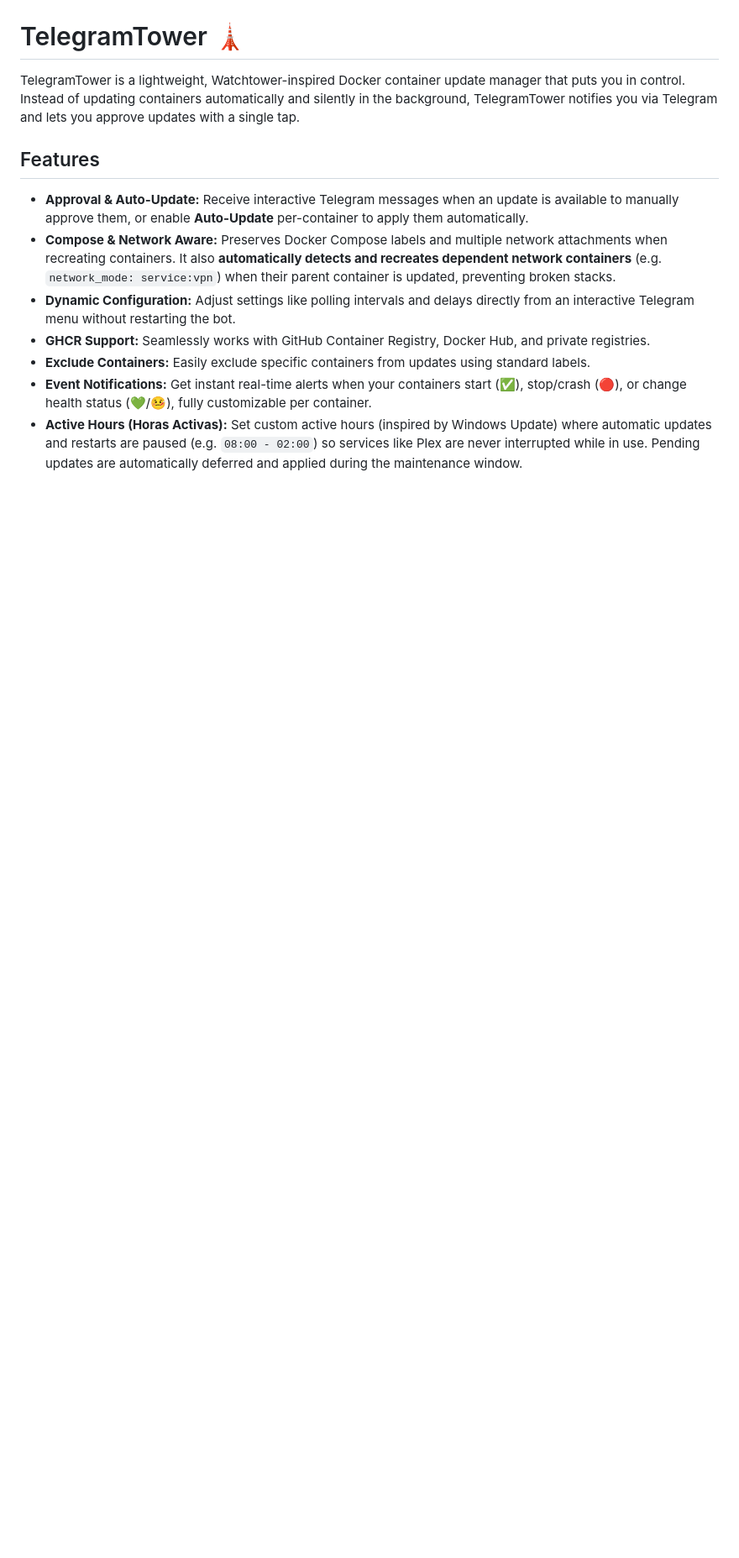
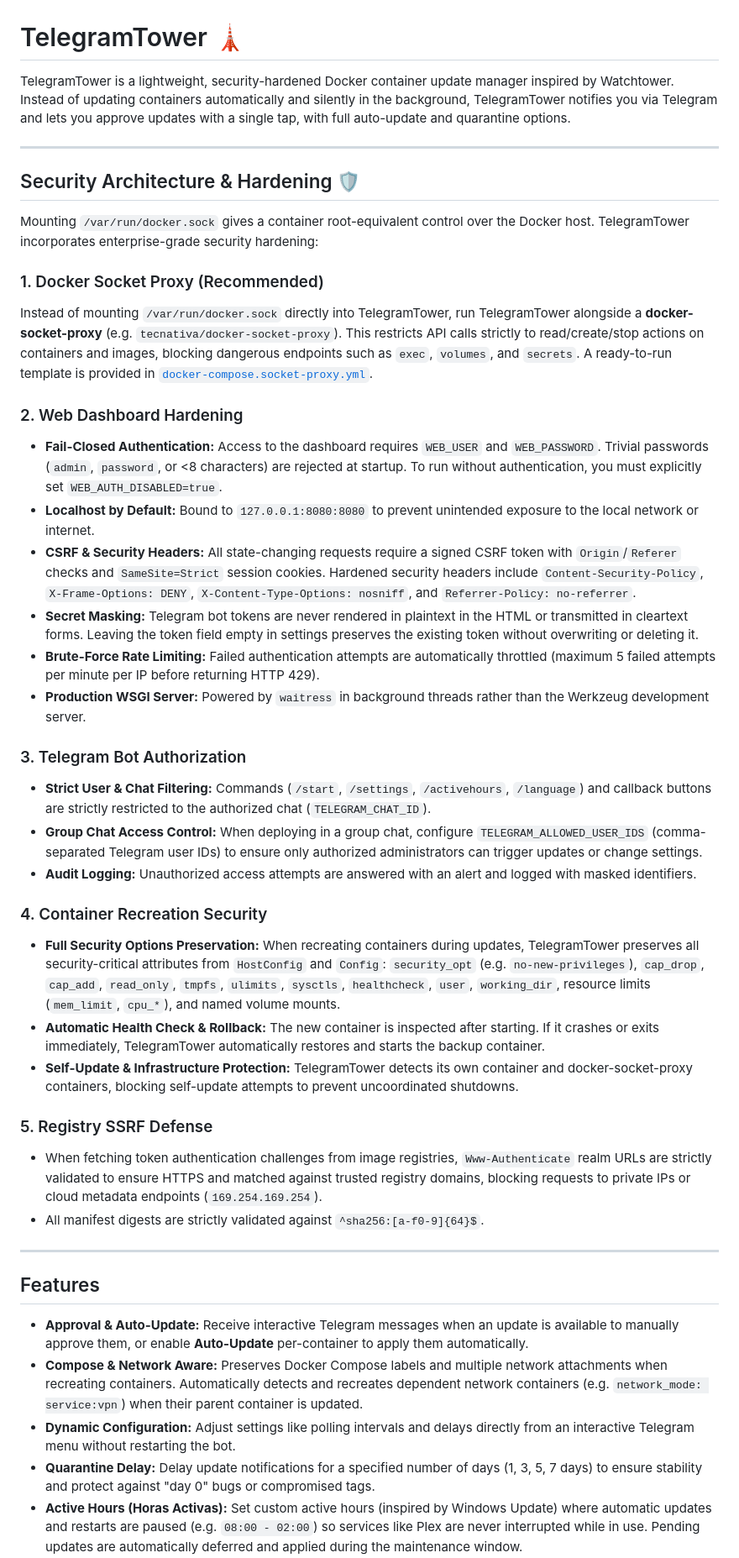
Before and after one commit to uniextra/TelegramTower, a Markdown page: README.md, the part around one of its changes. Shown at 84% size. GitHub-like rendering; blank space fills up the shorter version.

```diff
--- a/README.md
+++ b/README.md
@@ -4,14 +4,46 @@
 
 # TelegramTower 🗼
 
-TelegramTower is a lightweight, Watchtower-inspired Docker container update manager that puts you in control. Instead of updating containers automatically and silently in the background, TelegramTower notifies you via Telegram and lets you approve updates with a single tap.
+TelegramTower is a lightweight, security-hardened Docker container update manager inspired by Watchtower. Instead of updating containers automatically and silently in the background, TelegramTower notifies you via Telegram and lets you approve updates with a single tap, with full auto-update and quarantine options.
+
+---
+
+## Security Architecture & Hardening 🛡️
+
+Mounting `/var/run/docker.sock` gives a container root-equivalent control over the Docker host. TelegramTower incorporates enterprise-grade security hardening:
+
+### 1. Docker Socket Proxy (Recommended)
+Instead of mounting `/var/run/docker.sock` directly into TelegramTower, run TelegramTower alongside a **docker-socket-proxy** (e.g. `tecnativa/docker-socket-proxy`). This restricts API calls strictly to read/create/stop actions on containers and images, blocking dangerous endpoints such as `exec`, `volumes`, and `secrets`.
+A ready-to-run template is provided in [`docker-compose.socket-proxy.yml`](docker-compose.socket-proxy.yml).
+
+### 2. Web Dashboard Hardening
+- **Fail-Closed Authentication:** Access to the dashboard requires `WEB_USER` and `WEB_PASSWORD`. Trivial passwords (`admin`, `password`, or <8 characters) are rejected at startup. To run without authentication, you must explicitly set `WEB_AUTH_DISABLED=true`.
+- **Localhost by Default:** Bound to `127.0.0.1:8080:8080` to prevent unintended exposure to the local network or internet.
+- **CSRF & Security Headers:** All state-changing requests require a signed CSRF token with `Origin`/`Referer` checks and `SameSite=Strict` session cookies. Hardened security headers include `Content-Security-Policy`, `X-Frame-Options: DENY`, `X-Content-Type-Options: nosniff`, and `Referrer-Policy: no-referrer`.
+- **Secret Masking:** Telegram bot tokens are never rendered in plaintext in the HTML or transmitted in cleartext forms. Leaving the token field empty in settings preserves the existing token without overwriting or deleting it.
+- **Brute-Force Rate Limiting:** Failed authentication attempts are automatically throttled (maximum 5 failed attempts per minute per IP before returning HTTP 429).
+- **Production WSGI Server:** Powered by `waitress` in background threads rather than the Werkzeug development server.
+
+### 3. Telegram Bot Authorization
+- **Strict User & Chat Filtering:** Commands (`/start`, `/settings`, `/activehours`, `/language`) and callback buttons are strictly restricted to the authorized chat (`TELEGRAM_CHAT_ID`).
+- **Group Chat Access Control:** When deploying in a group chat, configure `TELEGRAM_ALLOWED_USER_IDS` (comma-separated Telegram user IDs) to ensure only authorized administrators can trigger updates or change settings.
+- **Audit Logging:** Unauthorized access attempts are answered with an alert and logged with masked identifiers.
+
+### 4. Container Recreation Security
+- **Full Security Options Preservation:** When recreating containers during updates, TelegramTower preserves all security-critical attributes from `HostConfig` and `Config`: `security_opt` (e.g. `no-new-privileges`), `cap_drop`, `cap_add`, `read_only`, `tmpfs`, `ulimits`, `sysctls`, `healthcheck`, `user`, `working_dir`, resource limits (`mem_limit`, `cpu_*`), and named volume mounts.
+- **Automatic Health Check & Rollback:** The new container is inspected after starting. If it crashes or exits immediately, TelegramTower automatically restores and starts the backup container.
+- **Self-Update & Infrastructure Protection:** TelegramTower detects its own container and docker-socket-proxy containers, blocking self-update attempts to prevent uncoordinated shutdowns.
+
+### 5. Registry SSRF Defense
+- When fetching token authentication challenges from image registries, `Www-Authenticate` realm URLs are strictly validated to ensure HTTPS and matched against trusted registry domains, blocking requests to private IPs or cloud metadata endpoints (`169.254.169.254`).
+- All manifest digests are strictly validated against `^sha256:[a-f0-9]{64}$`.
+
+---
 
 ## Features
 
 * **Approval & Auto-Update:** Receive interactive Telegram messages when an update is available to manually approve them, or enable **Auto-Update** per-container to apply them automatically.
-* **Compose & Network Aware:** Preserves Docker Compose labels and multiple network attachments when recreating containers. It also **automatically detects and recreates dependent network containers** (e.g. `network_mode: service:vpn`) when their parent container is updated, preventing broken stacks.
+* **Compose & Network Aware:** Preserves Docker Compose labels and multiple network attachments when recreating containers. Automatically detects and recreates dependent network containers (e.g. `network_mode: service:vpn`) when their parent container is updated.
 * **Dynamic Configuration:** Adjust settings like polling intervals and delays directly from an interactive Telegram menu without restarting the bot.
-* **GHCR Support:** Seamlessly works with GitHub Container Registry, Docker Hub, and private registries.
-* **Exclude Containers:** Easily exclude specific containers from updates using standard labels.
-* **Event Notifications:** Get instant real-time alerts when your containers start (✅), stop/crash (🔴), or change health status (💚/🤒), fully customizable per container.
+* **Quarantine Delay:** Delay update notifications for a specified number of days (1, 3, 5, 7 days) to ensure stability and protect against "day 0" bugs or compromised tags.
 * **Active Hours (Horas Activas):** Set custom active hours (inspired by Windows Update) where automatic updates and restarts are paused (e.g. `08:00 - 02:00`) so services like Plex are never interrupted while in use. Pending updates are automatically deferred and applied during the maintenance window.
```
Also changed, not shown: other parts of README.md (+42 -79 lines), CHANGELOG.md (added, +51 -0 lines).
